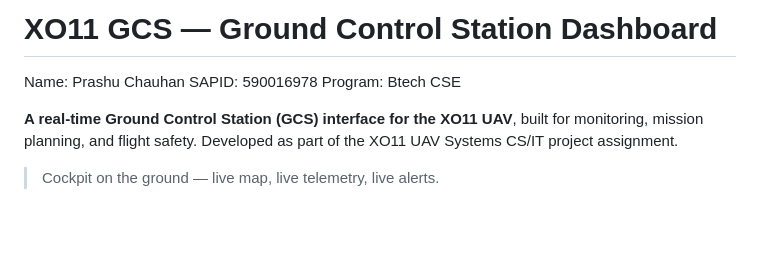
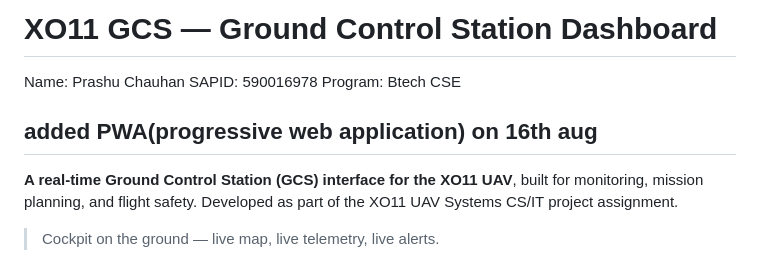
Before and after one commit to PrashuChauhan2764/Java-Script-Projects, a Markdown page: X011_Project/README.md, the part around the change. GitHub-like rendering; blank space fills up the shorter version.

Commit message:
updated readme file x011

```diff
--- a/X011_Project/README.md
+++ b/X011_Project/README.md
@@ -3,6 +3,8 @@
 Name: Prashu Chauhan
 SAPID: 590016978
 Program: Btech CSE
+
+## added PWA(progressive web application) on 16th aug
 
 **A real-time Ground Control Station (GCS) interface for the XO11 UAV**, built for monitoring, mission planning, and flight safety. Developed as part of the XO11 UAV Systems CS/IT project assignment.
 
```
